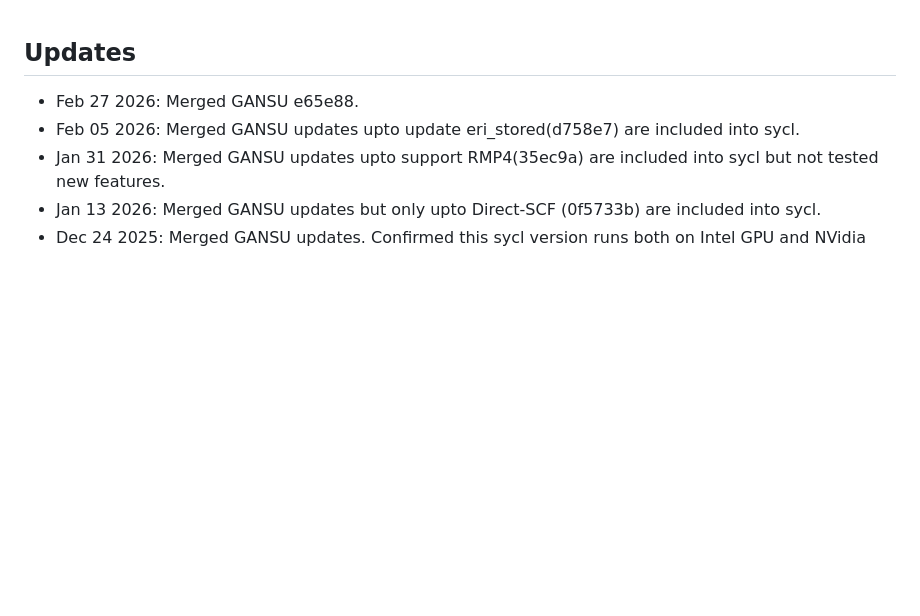
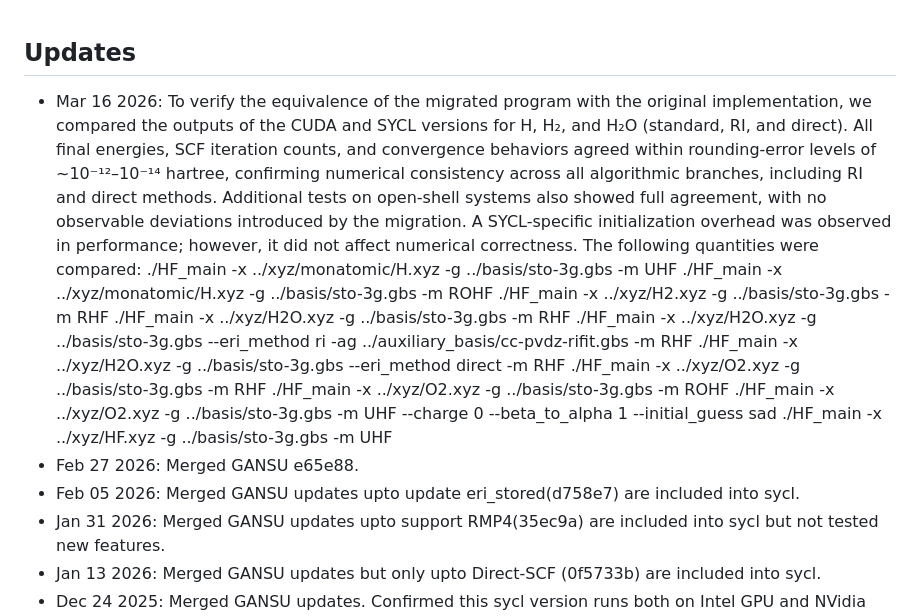
Before and after one commit to mitsuboh/GANSU_SYCL, a Markdown page: README.md, the part around the change. Rendered like a GitHub page; blank space fills up the shorter version.

Commit message:
Tested by comparing results of a few test cases and updated README.

```diff
--- a/README.md
+++ b/README.md
@@ -1,5 +1,16 @@
 ## Updates
 
+- Mar 16 2026: To verify the equivalence of the migrated program with the original implementation, we compared the outputs of the CUDA and SYCL versions for H, H₂, and H₂O (standard, RI, and direct). All final energies, SCF iteration counts, and convergence behaviors agreed within rounding-error levels of ~10⁻¹²–10⁻¹⁴ hartree, confirming numerical consistency across all algorithmic branches, including RI and direct methods. Additional tests on open-shell systems also showed full agreement, with no observable deviations introduced by the migration. A SYCL-specific initialization overhead was observed in performance; however, it did not affect numerical correctness. The following quantities were compared:
+    ./HF_main -x ../xyz/monatomic/H.xyz -g ../basis/sto-3g.gbs -m UHF
+    ./HF_main -x ../xyz/monatomic/H.xyz -g ../basis/sto-3g.gbs -m ROHF
+    ./HF_main -x ../xyz/H2.xyz -g ../basis/sto-3g.gbs -m RHF
+    ./HF_main -x ../xyz/H2O.xyz -g ../basis/sto-3g.gbs -m RHF
+    ./HF_main -x ../xyz/H2O.xyz -g ../basis/sto-3g.gbs --eri_method ri -ag ../auxiliary_basis/cc-pvdz-rifit.gbs -m RHF
+    ./HF_main -x ../xyz/H2O.xyz -g ../basis/sto-3g.gbs --eri_method direct -m RHF
+    ./HF_main -x ../xyz/O2.xyz -g ../basis/sto-3g.gbs -m RHF
+    ./HF_main -x ../xyz/O2.xyz -g ../basis/sto-3g.gbs -m ROHF
+    ./HF_main -x ../xyz/O2.xyz -g ../basis/sto-3g.gbs -m UHF --charge 0 --beta_to_alpha 1 --initial_guess sad
+    ./HF_main -x ../xyz/HF.xyz -g ../basis/sto-3g.gbs -m UHF
 - Feb 27 2026: Merged GANSU e65e88.
 - Feb 05 2026: Merged GANSU updates upto update eri_stored(d758e7) are included into sycl.
 - Jan 31 2026: Merged GANSU updates upto support RMP4(35ec9a) are included into sycl but not tested new features.
```
